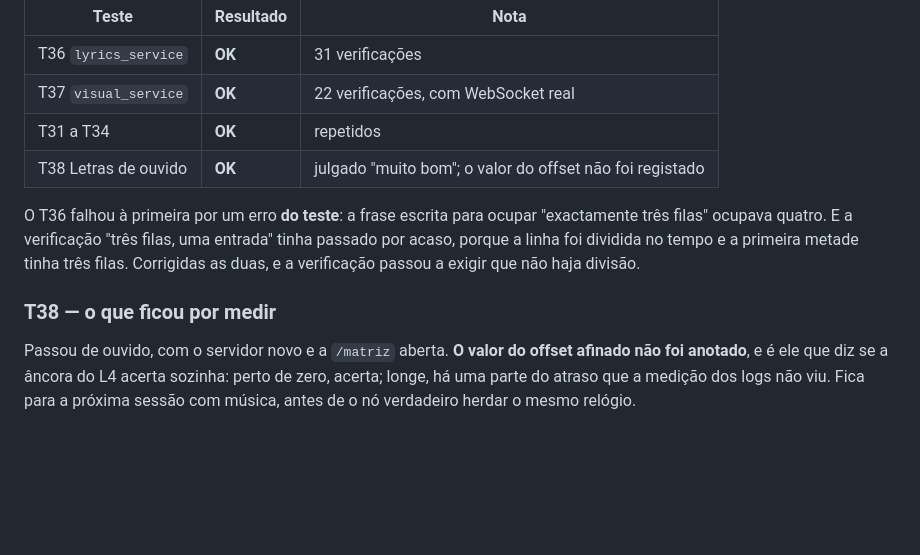
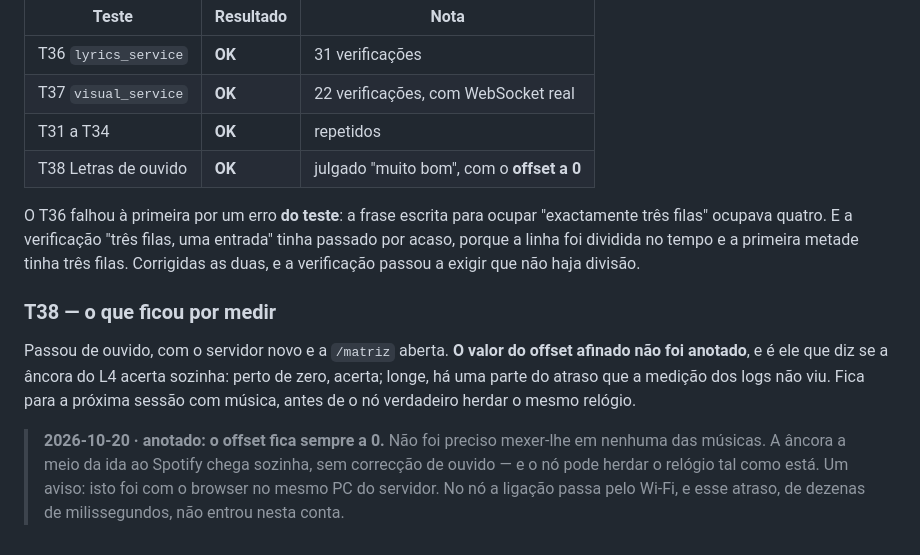
Before and after one commit to Dgochainho/jarvis-servidor, a Markdown page: TESTES.md, the part around the change. Rendered like a GitHub page; blank space fills up the shorter version.

Commit message:
Fase 8.d: o offset do T38 ficou a 0; o relogio acerta sozinho
Co-Authored-By: Claude Opus 5.5 <noreply@anthropic.com>

```diff
--- a/TESTES.md
+++ b/TESTES.md
@@ -1099,7 +1099,7 @@ Desenho em `docs/FASE-8.d-letras.md`. Medição prévia no `diagnostico_letras.p
 | T36 `lyrics_service` | **OK** | 31 verificações |
 | T37 `visual_service` | **OK** | 22 verificações, com WebSocket real |
 | T31 a T34 | **OK** | repetidos |
-| T38 Letras de ouvido | **OK** | julgado "muito bom"; o valor do offset não foi registado |
+| T38 Letras de ouvido | **OK** | julgado "muito bom", com o **offset a 0** |
 
 O T36 falhou à primeira por um erro **do teste**: a frase escrita para ocupar
 "exactamente três filas" ocupava quatro. E a verificação "três filas, uma
@@ -1114,3 +1114,9 @@ afinado não foi anotado**, e é ele que diz se a âncora do L4 acerta sozinha:
 perto de zero, acerta; longe, há uma parte do atraso que a medição dos logs não
 viu. Fica para a próxima sessão com música, antes de o nó verdadeiro herdar o
 mesmo relógio.
+
+> **2026-10-20 · anotado: o offset fica sempre a 0.** Não foi preciso mexer-lhe
+> em nenhuma das músicas. A âncora a meio da ida ao Spotify chega sozinha, sem
+> correcção de ouvido — e o nó pode herdar o relógio tal como está. Um aviso:
+> isto foi com o browser no mesmo PC do servidor. No nó a ligação passa pelo
+> Wi-Fi, e esse atraso, de dezenas de milissegundos, não entrou nesta conta.
```
Also changed, not shown: CLAUDE.md (+1 -1 lines), docs/FASE-8.d-letras.md (+5 -0 lines).
